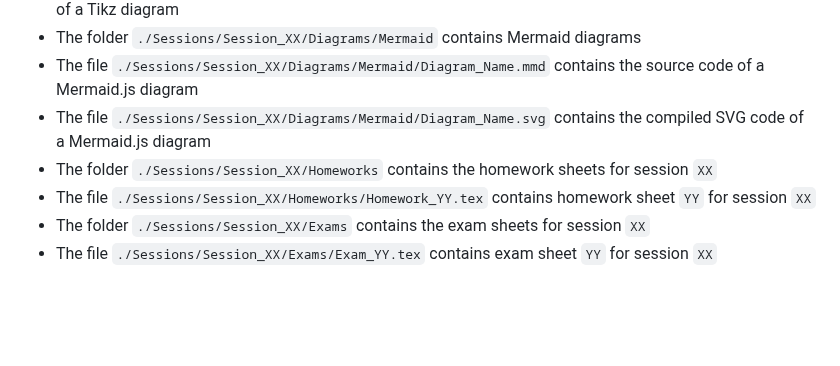
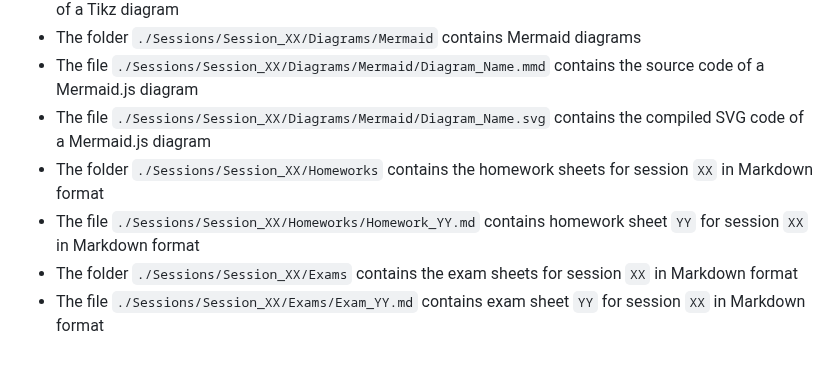
Before and after one commit to ghackenberg/course-python-programming, a Markdown page: GEMINI.md, the part around the change. Rendered like a GitHub page; blank space fills up the shorter version.

Commit message:
add first homework sheet

```diff
--- a/GEMINI.md
+++ b/GEMINI.md
@@ -140,7 +140,7 @@ The images themselves are made with Tikz and Mermaid.js. The Tikz and Mermaid.js
 - The folder `./Sessions/Session_XX/Diagrams/Mermaid` contains Mermaid diagrams
 - The file `./Sessions/Session_XX/Diagrams/Mermaid/Diagram_Name.mmd` contains the source code of a Mermaid.js diagram
 - The file `./Sessions/Session_XX/Diagrams/Mermaid/Diagram_Name.svg` contains the compiled SVG code of a Mermaid.js diagram
-- The folder `./Sessions/Session_XX/Homeworks` contains the homework sheets for session `XX`
-- The file `./Sessions/Session_XX/Homeworks/Homework_YY.tex` contains homework sheet `YY` for session `XX`
-- The folder `./Sessions/Session_XX/Exams` contains the exam sheets for session `XX`
-- The file `./Sessions/Session_XX/Exams/Exam_YY.tex` contains exam sheet `YY` for session `XX`
+- The folder `./Sessions/Session_XX/Homeworks` contains the homework sheets for session `XX` in Markdown format
+- The file `./Sessions/Session_XX/Homeworks/Homework_YY.md` contains homework sheet `YY` for session `XX` in Markdown format
+- The folder `./Sessions/Session_XX/Exams` contains the exam sheets for session `XX` in Markdown format
+- The file `./Sessions/Session_XX/Exams/Exam_YY.md` contains exam sheet `YY` for session `XX` in Markdown format
```
Also changed, not shown: 1 other file.
